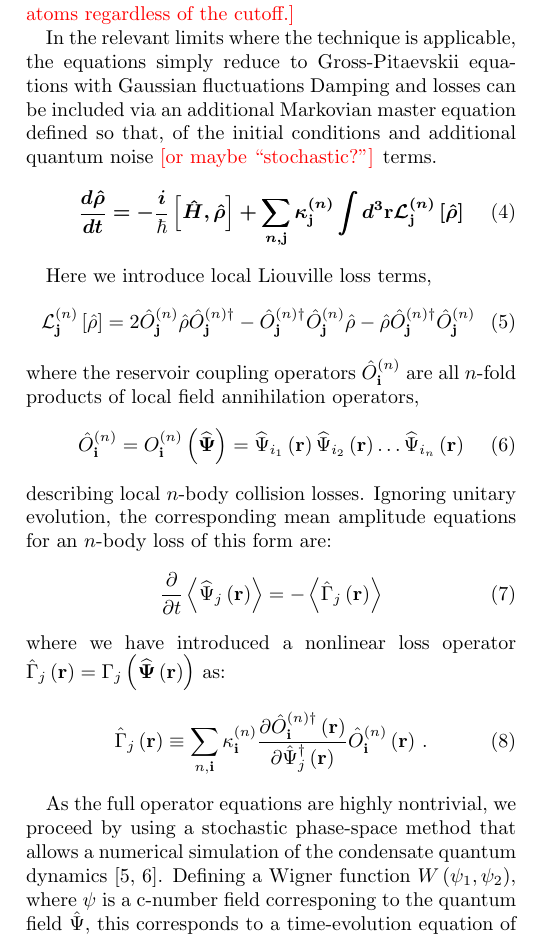
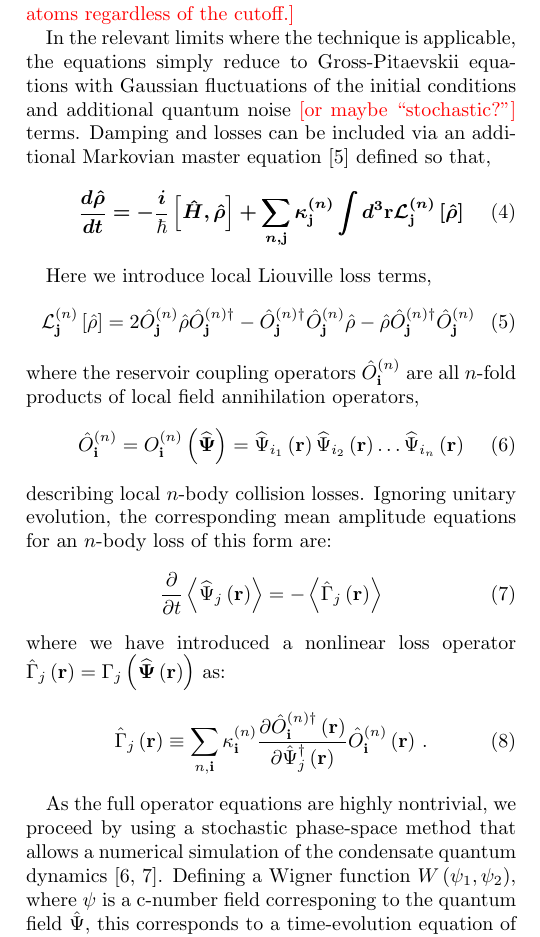
Before and after one commit to fjarri-attic/qsim_letter_2011, a LaTeX paper (qsim.tex): part of one column of page 2 of 3, cut so that both start at the same text. Compiled offline with pdfLaTeX.

Commit message:
qsim.tex: added remaining citation

```diff
--- a/qsim.tex
+++ b/qsim.tex
@@ -195,8 +195,9 @@ unless a momentum truncation is used so that each computed cell has atom number
 
 In the relevant limits where the technique is applicable,
 the equations simply reduce to Gross-Pitaevskii equations with Gaussian fluctuations
-Damping and losses can be included via an additional Markovian master equation defined so that,
 of the initial conditions and additional quantum noise \remark{or maybe ``stochastic?''} terms.
+Damping and losses can be included via an additional Markovian master equation~\cite{Jack2002}
+defined so that,
 \begin{equation}
 \bm{
 	\frac{d\hat{\rho}}{dt} = -\frac{i}{\hbar} \left[ \hat{H}, \hat{\rho} \right] +
```
